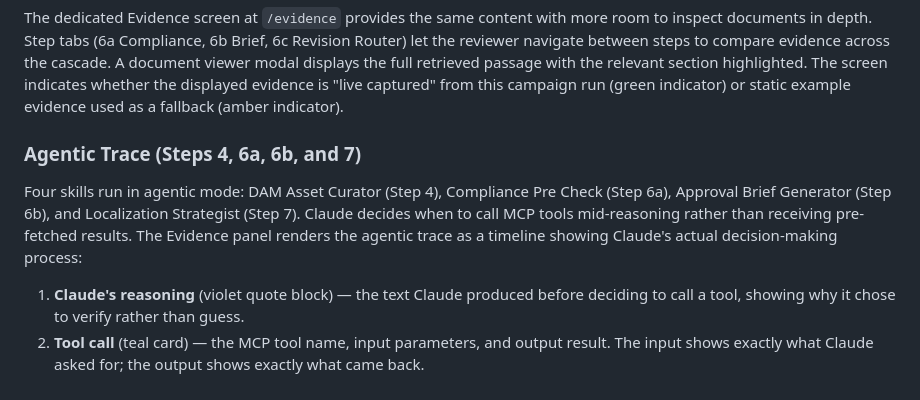
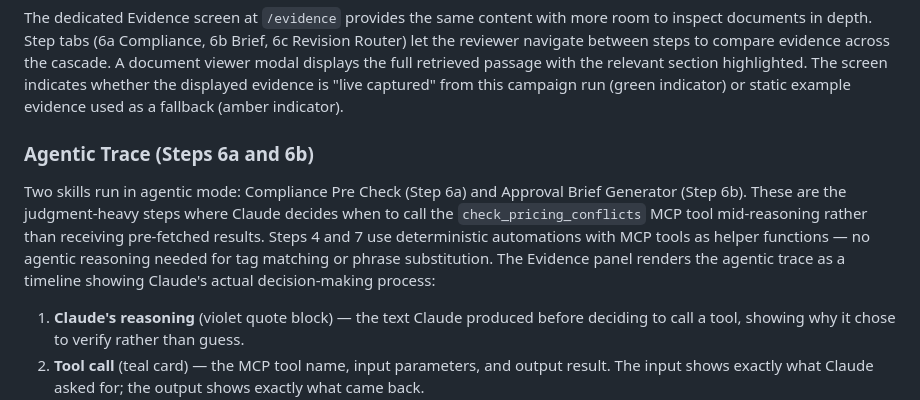
Before and after one commit to rsm-msaad/macys-marketing-gui, a Markdown page: milestone04/evidence_and_sources.md, the part around the change. Drawn GitHub-style.

```diff
--- a/milestone04/evidence_and_sources.md
+++ b/milestone04/evidence_and_sources.md
@@ -96,9 +96,9 @@ Every AI output card in the workflow includes an "Evidence" pill button. Clickin
 
 The dedicated Evidence screen at `/evidence` provides the same content with more room to inspect documents in depth. Step tabs (6a Compliance, 6b Brief, 6c Revision Router) let the reviewer navigate between steps to compare evidence across the cascade. A document viewer modal displays the full retrieved passage with the relevant section highlighted. The screen indicates whether the displayed evidence is "live captured" from this campaign run (green indicator) or static example evidence used as a fallback (amber indicator).
 
-### Agentic Trace (Steps 4, 6a, 6b, and 7)
+### Agentic Trace (Steps 6a and 6b)
 
-Four skills run in agentic mode: DAM Asset Curator (Step 4), Compliance Pre Check (Step 6a), Approval Brief Generator (Step 6b), and Localization Strategist (Step 7). Claude decides when to call MCP tools mid-reasoning rather than receiving pre-fetched results. The Evidence panel renders the agentic trace as a timeline showing Claude's actual decision-making process:
+Two skills run in agentic mode: Compliance Pre Check (Step 6a) and Approval Brief Generator (Step 6b). These are the judgment-heavy steps where Claude decides when to call the `check_pricing_conflicts` MCP tool mid-reasoning rather than receiving pre-fetched results. Steps 4 and 7 use deterministic automations with MCP tools as helper functions — no agentic reasoning needed for tag matching or phrase substitution. The Evidence panel renders the agentic trace as a timeline showing Claude's actual decision-making process:
 
 1. **Claude's reasoning** (violet quote block) — the text Claude produced before deciding to call a tool, showing why it chose to verify rather than guess.
 2. **Tool call** (teal card) — the MCP tool name, input parameters, and output result. The input shows exactly what Claude asked for; the output shows exactly what came back.
```
Also changed, not shown: milestone04/README.md (+20 -18 lines), milestone04/process_redesign.md (+2 -2 lines).
